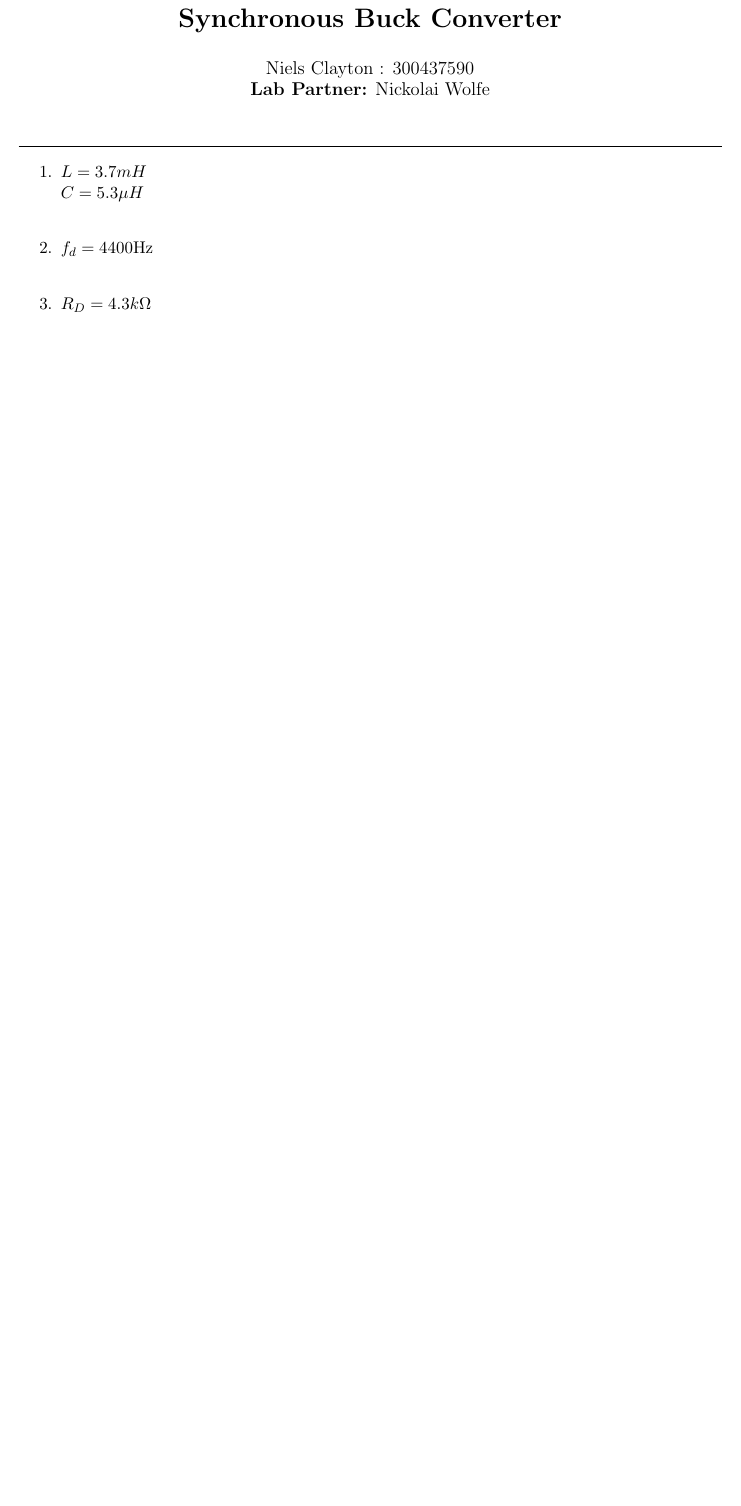
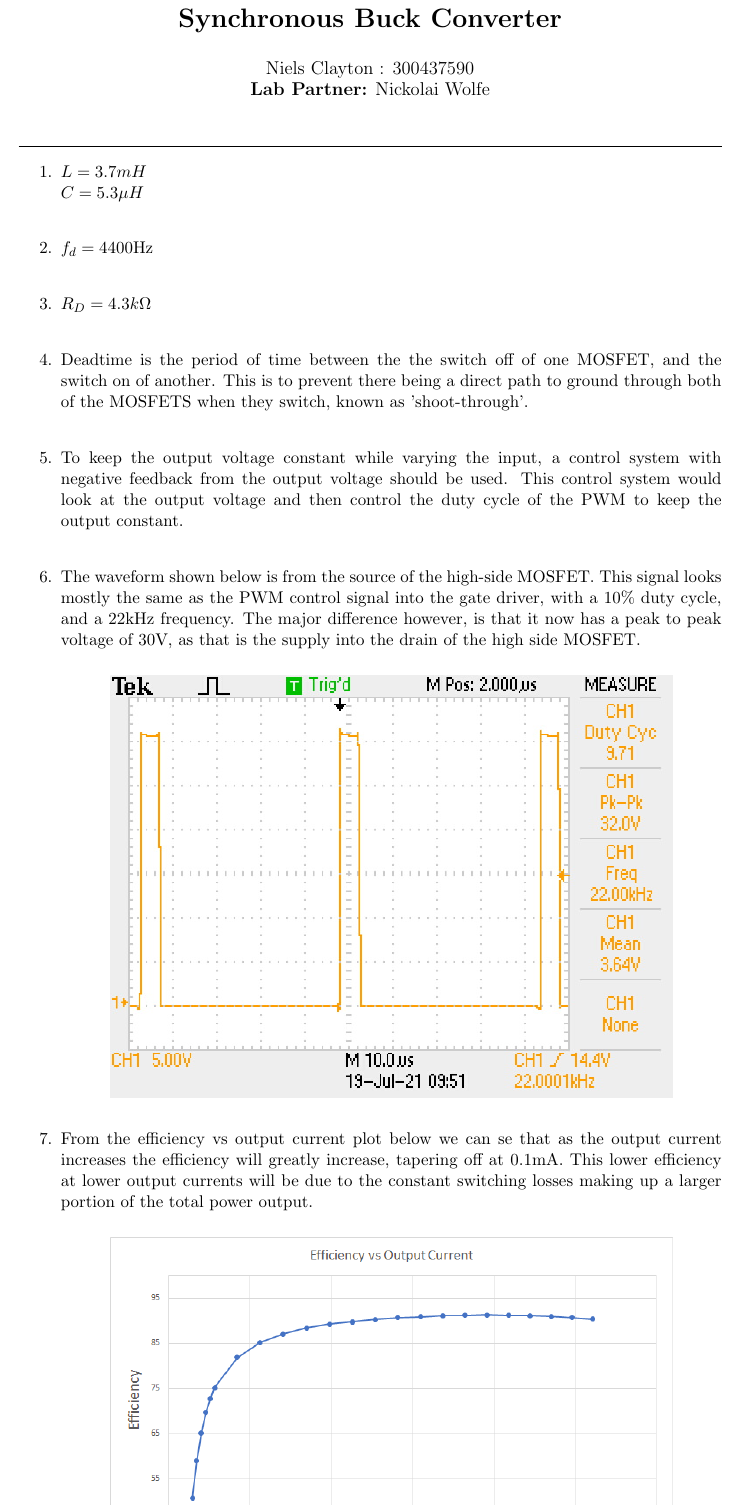
Before and after one commit to Niels-Clayton/Uni-Notes, a LaTeX document (Tri 2/ECEN405/Lab 2/report/Lab 2.tex): part of the page, cut so that both start at the same text, the shorter picture padded with empty space. Compiled offline with pdfLaTeX.

Commit message:
ECEN405 lab 2 report complete

```diff
--- a/Tri 2/ECEN405/Lab 2/report/Lab 2.tex
+++ b/Tri 2/ECEN405/Lab 2/report/Lab 2.tex
@@ -50,4 +50,18 @@
 
     \item $f_d = 4400$Hz\\
 
-    \item $R_D = 4.3k\Omega$
+    \item $R_D = 4.3k\Omega$\\
+
+    \item Deadtime is the period of time between the the switch off of one MOSFET, and the switch on of another. This is to prevent there being a direct path to ground through both of the MOSFETS when they switch, known as 'shoot-through'.\\
+
+    \item To keep the output voltage constant while varying the input, a control system with negative feedback from the output voltage should be used. This control system would look at the output voltage and then control the duty cycle of the PWM to keep the output constant.\\
+
+    \item The waveform shown below is from the source of the high-side MOSFET. This signal looks mostly the same as the PWM control signal into the gate driver, with a 10\% duty cycle, and a 22kHz frequency. The major difference however, is that it now has a peak to peak voltage of 30V, as that is the supply into the drain of the high side MOSFET.
+
+    \begin{center}
+      \includegraphics[width=0.8\textwidth]{high_side_drain_voltage.jpg}
+    \end{center}
+
+    \item
+
+    From the efficiency vs output current plot below we can se that as the output current increases the efficiency will greatly increase, tapering off at 0.1mA. This lower efficiency at lower output currents will be due to the constant switching losses making up a larger portion of the total power output.
```
Also changed, not shown: Tri 2/ECEN405/Lab 2/images/effeciency.png, Tri 2/ECEN405/Lab 2/report/Lab 2.pdf, Tri 2/ECEN405/Lab 2/report/Lab 2.tex (10 more changed lines), 1 other file.
